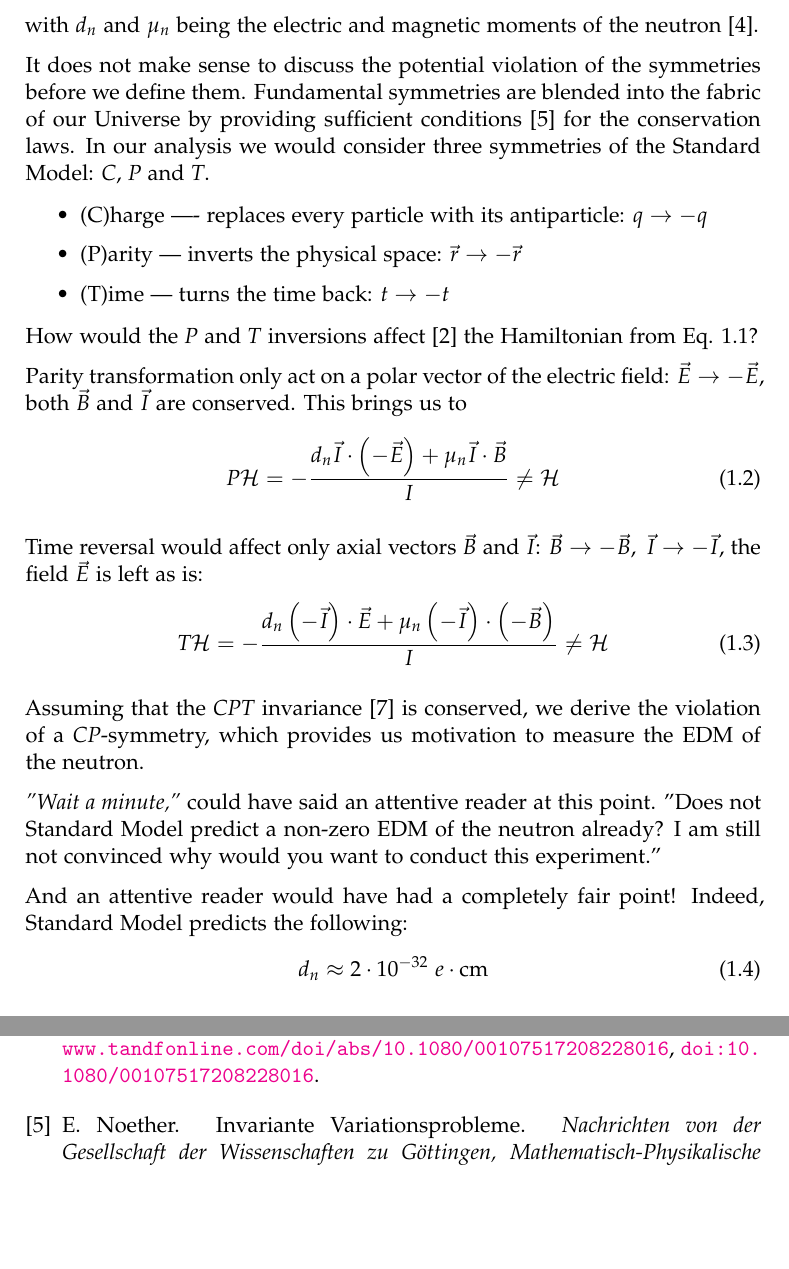
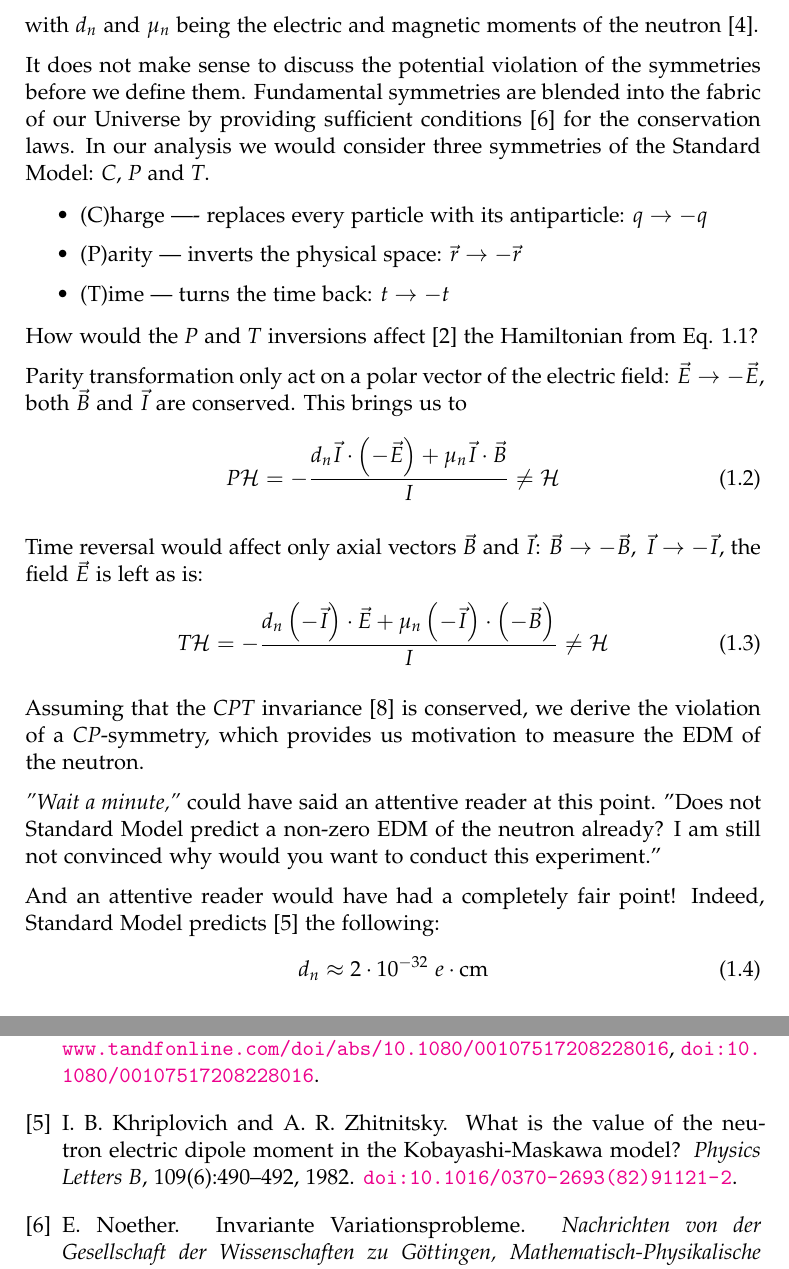
Before and after one commit to wasd171/diploma-msc, a LaTeX thesis (thesis.tex, which reads src/introduction.tex): two parts of pages 5 and 7 of 8, joined at a grey line, cut so that both start at the same text, the shorter picture padded with empty space. Compiled offline with pdfLaTeX.

Commit message:
Add a missing reference

```diff
--- a/src/introduction.tex
+++ b/src/introduction.tex
@@ -56,7 +56,7 @@ Assuming that the \textit{CPT} invariance \cite{Schwinger1951} is conserved, we
 
 \textit{"Wait a minute,"} could have said an attentive reader at this point. "Does not Standard Model predict a non-zero EDM of the neutron already? I am still not convinced why would you want to conduct this experiment."
 
-And an attentive reader would have had a completely fair point! Indeed, Standard Model predicts the following:
+And an attentive reader would have had a completely fair point! Indeed, Standard Model predicts \cite{Khriplovich1982} the following:
 \begin{equation}
 	d_n \approx 2 \cdot 10^{-32}\ e \cdot \text{cm}
 \end{equation}
```
Also changed, not shown: thesis.pdf.
